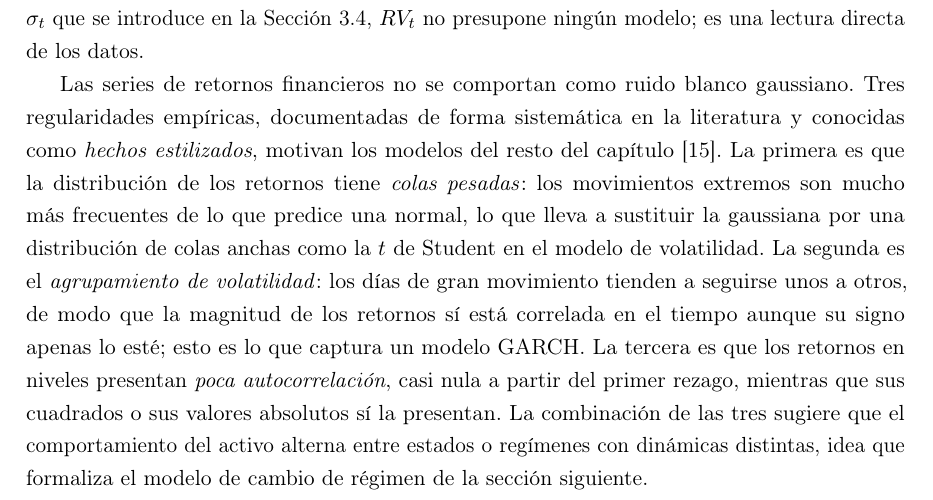
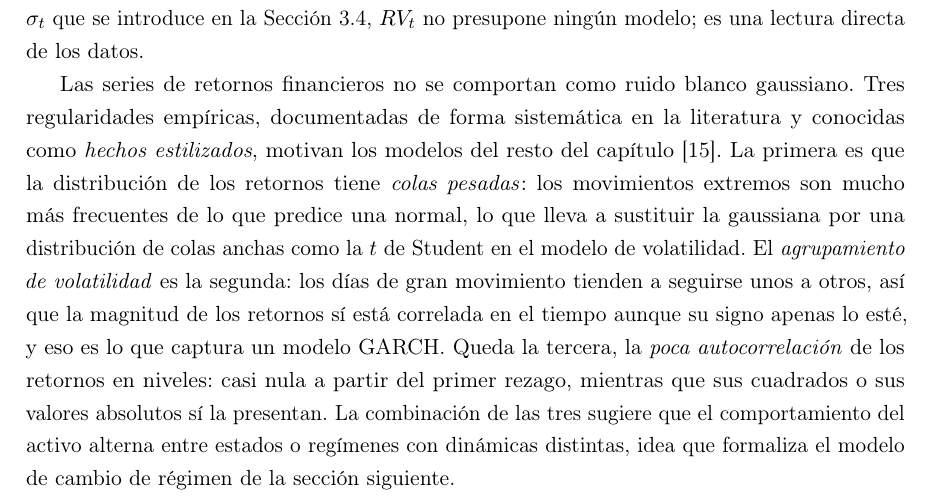
Before and after one commit to RaquelGarciah/Real-time-statistical-supervision-of-an-AI-trading-agent, a LaTeX thesis (tesis/main.tex, which reads tesis/chapters/03_marco_teorico.tex): part of page 9 of 40, cut so that both start at the same text. Compiled offline with pdfLaTeX.

Commit message:
wip(tesis): autosave 2026-06-18 12:33

```diff
--- a/tesis/chapters/03_marco_teorico.tex
+++ b/tesis/chapters/03_marco_teorico.tex
@@ -38,7 +38,7 @@ RV_t \;=\; \sqrt{\sum_{j=0}^{h-1} \big(r^{\log}_{t-j}\big)^2}\,,
 \]
 esto es, la raíz de la suma de cuadrados de los log-retornos de la ventana. $RV_t$ es un estimador no paramétrico de la dispersión local de los retornos: crece cuando el activo encadena días de movimientos grandes y se reduce en los tramos planos. A diferencia de la volatilidad condicional $\sigmat$ que se introduce en la Sección~\ref{sec:garch}, $RV_t$ no presupone ningún modelo; es una lectura directa de los datos.
 
-Las series de retornos financieros no se comportan como ruido blanco gaussiano. Tres regularidades empíricas, documentadas de forma sistemática en la literatura y conocidas como \emph{hechos estilizados}, motivan los modelos del resto del capítulo \cite{engle1982}. La primera es que la distribución de los retornos tiene \emph{colas pesadas}: los movimientos extremos son mucho más frecuentes de lo que predice una normal, lo que lleva a sustituir la gaussiana por una distribución de colas anchas como la $t$ de Student en el modelo de volatilidad. La segunda es el \emph{agrupamiento de volatilidad}: los días de gran movimiento tienden a seguirse unos a otros, de modo que la magnitud de los retornos sí está correlada en el tiempo aunque su signo apenas lo esté; esto es lo que captura un modelo GARCH. La tercera es que los retornos en niveles presentan \emph{poca autocorrelación}, casi nula a partir del primer rezago, mientras que sus cuadrados o sus valores absolutos sí la presentan. La combinación de las tres sugiere que el comportamiento del activo alterna entre estados o regímenes con dinámicas distintas, idea que formaliza el modelo de cambio de régimen de la sección siguiente.
+Las series de retornos financieros no se comportan como ruido blanco gaussiano. Tres regularidades empíricas, documentadas de forma sistemática en la literatura y conocidas como \emph{hechos estilizados}, motivan los modelos del resto del capítulo \cite{engle1982}. La primera es que la distribución de los retornos tiene \emph{colas pesadas}: los movimientos extremos son mucho más frecuentes de lo que predice una normal, lo que lleva a sustituir la gaussiana por una distribución de colas anchas como la $t$ de Student en el modelo de volatilidad. El \emph{agrupamiento de volatilidad} es la segunda: los días de gran movimiento tienden a seguirse unos a otros, así que la magnitud de los retornos sí está correlada en el tiempo aunque su signo apenas lo esté, y eso es lo que captura un modelo GARCH. Queda la tercera, la \emph{poca autocorrelación} de los retornos en niveles: casi nula a partir del primer rezago, mientras que sus cuadrados o sus valores absolutos sí la presentan. La combinación de las tres sugiere que el comportamiento del activo alterna entre estados o regímenes con dinámicas distintas, idea que formaliza el modelo de cambio de régimen de la sección siguiente.
 
 \section{STRATA a nivel técnico}
 \label{sec:strata-tecnico}
```
